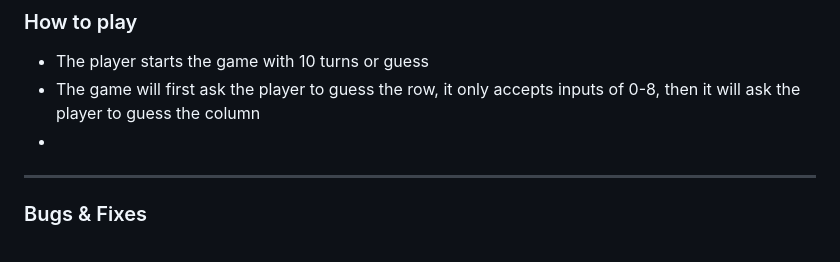
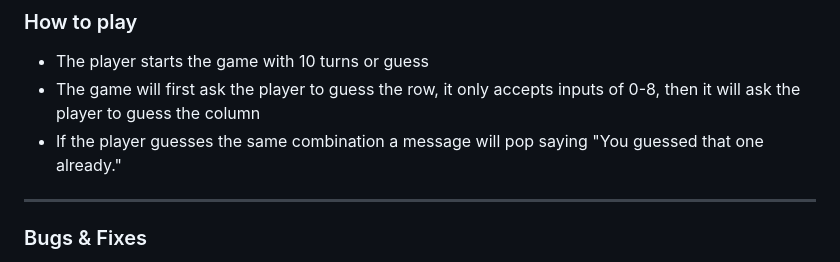
Before and after one commit to Code-Institute-Submissions/nikolmichaelidou-Python-Project_JulyResub, a Markdown page: README.md, the part around the change printed below. Rendered like a GitHub page.

Commit message:
Updated README, added another section, uploaded img. Fixed a typo in run.py

```diff
--- a/README.md
+++ b/README.md
@@ -25,7 +30,7 @@ The rules:
 ### How to play
 - The player starts the game with 10 turns or guess
 - The game will first ask the player to guess the row, it only accepts inputs of 0-8, then it will ask the player to guess the column
--
+- If the player guesses the same combination a message will pop saying "You guessed that one already."
 <hr>
 
 ### Bugs & Fixes
```
Also changed, not shown: other parts of README.md (+6 -1 lines), assets/imgs/Screenshot (116).png (added), 1 other file.
